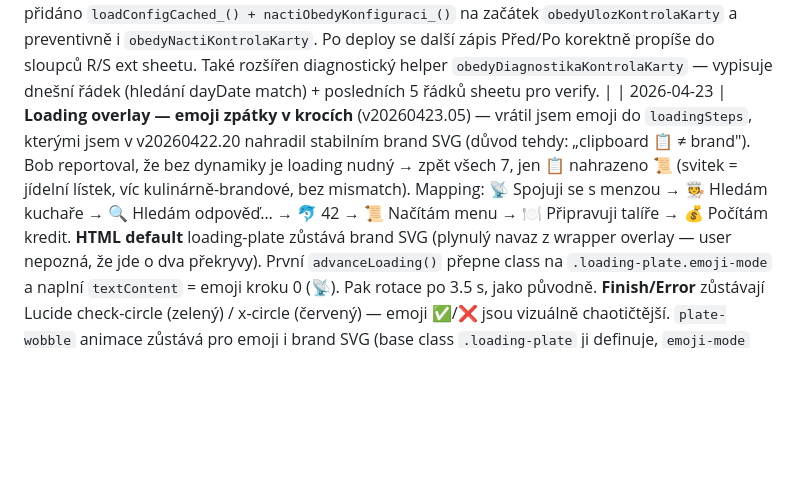
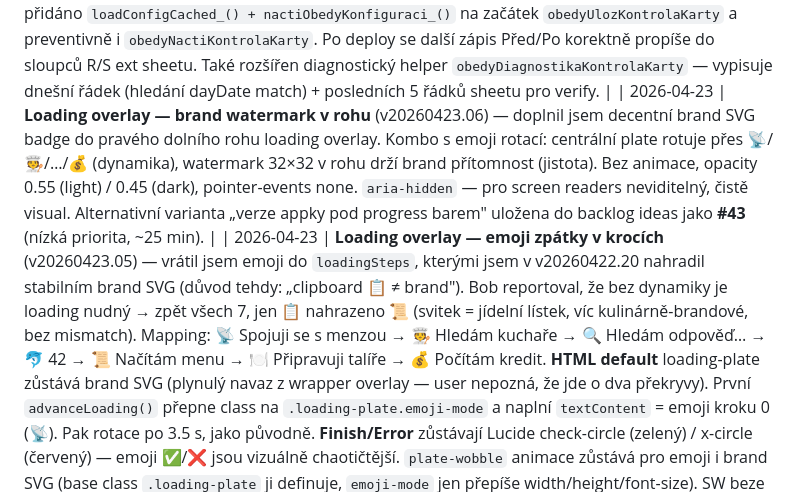
Before and after one commit to jurencak-bob/menza-jidlog, a Markdown page: JIDLOGIC-DOKUMENTACE.md, the part around the change. Rendered like a GitHub page; blank space fills up the shorter version.

Commit message:
Loading: brand watermark v rohu overlay (v20260423.06)
Decentní brand SVG 32×32 v pravém dolním rohu, opacity 0.55/0.45.
Kombo s emoji rotací — centrální plate dynamický, watermark jistota brandu.

Co-Authored-By: Claude Opus 4.7 (1M context) <noreply@anthropic.com>

```diff
--- a/JIDLOGIC-DOKUMENTACE.md
+++ b/JIDLOGIC-DOKUMENTACE.md
@@ -720,6 +720,7 @@ Aplikuje se v `zapisDoExternSheetu_` i `zapisDobitiDoExternSheetu_`. Staré pozn
 | 2026-04-22 | **„Těš se, zítra" — přísnější logika zobrazení** (v20260422.25) — Bob reportoval: ve čtvrtek ráno (pracovní den, scraping ještě neskončil) se zobrazovalo „Těš se, další pracovní den je Pá 24.04.2026" — nesmysl, když dnes je pracovní den. Nová logika: hláška **jen když** `isToday && DATA.nextWorkingDay === tomorrow && day.reason !== 'not-yet-loaded'`. Tj.: (a) dnes je closed (víkend/svátek/poslední den odstávky) a (b) zítra je pracovní den a (c) nejsme v stavu `not-yet-loaded` (= dnes je pracovní den bez stažené menu, těšit se neplatí). Text zkrácen na **„Těš se, zítra zase vaříme."** (bez data, protože to VŽDY je zítra). Pro odstávky: pokud `reopenDate === tomorrow`, „Provoz začíná znovu: zítra" místo data. Nový helper `ziskejZitrekStr_()` — pendant `ziskejDnesStr_()`, vrací yyyy-MM-dd zítřka v Europe/Prague TZ. |
 | 2026-04-22 | **Stav karty modal — UX úpravy po produkčním testu** (v20260422.24) — *(1)* **Inputy nepromazávat na focus** — hodnota zůstává, `input.select()` ji označí aby user mohl rovnou přepisovat (iOS Safari fix: `setTimeout 0`). *(2)* **Vždy 2 desetinná místa v inputu** — `input.value = prefill.toFixed(2).replace('.',',')`; nový helper `normalizeCardCheckInput(el)` běží na `onblur` (když user napíše „1,5" → po opuštění fieldu „1,50"). *(3)* **Info pod inputem zjednodušeno** — nový format „Dnes uloženo 1,50 Kč 23.04. 13:10, Bohumil Jurencak" (jen pro uloženou hodnotu; odhady/prefill bez info textu). FE helper `emailToFullNameFE(email)` (ekvivalent `emailToFullName_` z backendu, bez diakritiky — „Bohumil Jurencak"), `formatDateDM_(iso)` pro „DD.MM." bez roku. *(4)* **Útrata + rozdíl vždy s „Kč" jednotkou** — nový helper `formatKcUnit(n)` = `formatKc(n) + ' Kč'`. Celá čísla bez setin („0 Kč"), desetinná s 2 místy („1,50 Kč"). *(5)* **Záporný rozdíl orámovat** — pokud `Před − Po < 0` (karta narostla, anomálie), strong element dostane class `.negative` → oranžové pozadí + padding + color (stejné jako `.food-item.dirty .food-price` badge). *(6)* **Match sekce „Sedí/Nesedí" úplně odstraněna** — uživatel to vidí z barvy rozdílu (černá = OK, oranžová badge = anomálie). |
 | 2026-04-22 | **BUG FIX: Kontrola karty se nepropisuje do ext sheetu** (v20260422.23) — root cause identifikovaný přes `obedyDiagnostikaKontrolaKarty` helper: fronta `OBEDY_EXT_QUEUE` byla prázdná i po save (0 jobů). `obedyUlozKontrolaKarty` chyběl úvodní `loadConfigCached_()` + `nactiObedyKonfiguraci_()`, které běží v `obedyUlozVyber` i `obedyDobijKredit`. Bez nich zůstalo `OBEDY.EXT_SHEET_URL` na default prázdné → `naplnujExtSheetKontrolaKarty_` silent-returnule bez push do queue. FE vidí success (Jídlogic DB zápis proběhl), ale ext sheet nikdy nedostane žádost. Fix: přidáno `loadConfigCached_() + nactiObedyKonfiguraci_()` na začátek `obedyUlozKontrolaKarty` a preventivně i `obedyNactiKontrolaKarty`. Po deploy se další zápis Před/Po korektně propíše do sloupců R/S ext sheetu. Také rozšířen diagnostický helper `obedyDiagnostikaKontrolaKarty` — vypisuje dnešní řádek (hledání dayDate match) + posledních 5 řádků sheetu pro verify. |
+| 2026-04-23 | **Loading overlay — brand watermark v rohu** (v20260423.06) — doplnil jsem decentní brand SVG badge do pravého dolního rohu loading overlay. Kombo s emoji rotací: centrální plate rotuje přes 📡/🧑‍🍳/…/💰 (dynamika), watermark 32×32 v rohu drží brand přítomnost (jistota). Bez animace, opacity 0.55 (light) / 0.45 (dark), pointer-events none. `aria-hidden` — pro screen readers neviditelný, čistě visual. Alternativní varianta „verze appky pod progress barem" uložena do backlog ideas jako **#43** (nízká priorita, ~25 min). |
 | 2026-04-23 | **Loading overlay — emoji zpátky v krocích** (v20260423.05) — vrátil jsem emoji do `loadingSteps`, kterými jsem v v20260422.20 nahradil stabilním brand SVG (důvod tehdy: „clipboard 📋 ≠ brand"). Bob reportoval, že bez dynamiky je loading nudný → zpět všech 7, jen 📋 nahrazeno 📜 (svitek = jídelní lístek, víc kulinárně-brandové, bez mismatch). Mapping: 📡 Spojuji se s menzou → 🧑‍🍳 Hledám kuchaře → 🔍 Hledám odpověď… → 🐬 42 → 📜 Načítám menu → 🍽️ Připravuji talíře → 💰 Počítám kredit. **HTML default** loading-plate zůstává brand SVG (plynulý navaz z wrapper overlay — user nepozná, že jde o dva překryvy). První `advanceLoading()` přepne class na `.loading-plate.emoji-mode` a naplní `textContent` = emoji kroku 0 (📡). Pak rotace po 3.5 s, jako původně. **Finish/Error** zůstávají Lucide check-circle (zelený) / x-circle (červený) — emoji ✅/❌ jsou vizuálně chaotičtější. `plate-wobble` animace zůstává pro emoji i brand SVG (base class `.loading-plate` ji definuje, `emoji-mode` jen přepíše width/height/font-size). SW beze změny, Obedy.html only. |
 | 2026-04-23 | **Loading overlay — díra mezi fade a krokem 0 vyplněna** (v20260423.04, SW beze změny) — po v20260423.03 Bob reportoval: wrapper se objeví, pak ~3 s díra „na obrazovce nic", pak začne „Spojuji se s menzou…". Root cause dvojí: *(1)* HTML default pro loading-text byl „Připravuji talíře…" (text z kroku 5), takže během čekání na rozjezd animace vypadal overlay nesrozumitelně. *(2)* Listener pro `wrapper-hidden` ACK byl registrován až uvnitř `startLoadingAnimationWhenReady()`, volaném z `init()` na konci skriptu — na mobilu parsing zbytku skriptu trvá 2-3 s, ACK (co chodí ~450 ms po handshake) odletěl do prázdna a animace se rozjela až na 600 ms fallback po init. **Fix:** *(A)* HTML default-state loading-overlay odpovídá kroku 0 (text „Spojuji se s menzou…", bar 10 %, „1 / 7"). *(B)* Early listener pro `wrapper-hidden` registrovaný hned za `fireEarlyHandshake` na začátku scriptu — nastavuje `wrapperHiddenFlag` + volitelný `wrapperHiddenCallback`. `startLoadingAnimationWhenReady` pak flag jen zkontroluje: pokud už ACK dorazil, start hned; pokud ne, nasadí callback a 600 ms fallback. Kombinací A+B user vidí: wrapper fade → plynule Obedy overlay s krokem 0 (static do doby, než animace rozjede, ale vizuálně konzistentní) → animace pokračuje. **SW bez bumpu** (index.html beze změny, jen Obedy.html). |
 | 2026-04-23 | **Loading overlay — obousměrný handshake, kroky už neběží na pozadí** (v20260423.03, SW v12→v13) — Bob reportoval: PWA loading začíná vizuálně od kroku 2 („ultimátní otázka…"), kroky 0 a 1 probíhají skryté. Root cause: Obedy.html v `init()` volal `startLoadingAnimation()` hned, zatímco wrapper overlay v iframe parent (index.html) vise dokud nedorazí handshake (nebo 12 s fallback). Pokud handshake z nějakého důvodu nedorazí (cross-origin edge case, iOS Safari PWA), wrapper visí 12 s a Obedy kroky mezitím běží skryté. **Fix:** obousměrný handshake. (1) Obedy.html nová funkce `startLoadingAnimationWhenReady()` — pokud je v iframe, čeká na postMessage `{type:'wrapper-hidden'}` z wrapperu; fallback 600 ms (wrapper fade 400 ms + 200 ms safety); mimo iframe start hned. (2) index.html `fadeOutWrapperLoading` po dokončení fade (450 ms) pošle do iframe `postMessage({type:'wrapper-hidden'})`. (3) Fallback timeout v index.html zkrácen **12 s → 3 s** (postMessage je obvykle rychlý, 12 s byla zbytečná čekačka při selhání). **Checkpoint:** git tag `checkpoint-v20260423.02-funkcni` na commit `9ad3c1b` = stav před fixem (funkční PWA wrapper, ale kroky na pozadí). **Rollback:** `git reset --hard checkpoint-v20260423.02-funkcni` + clasp push/deploy. |
```
